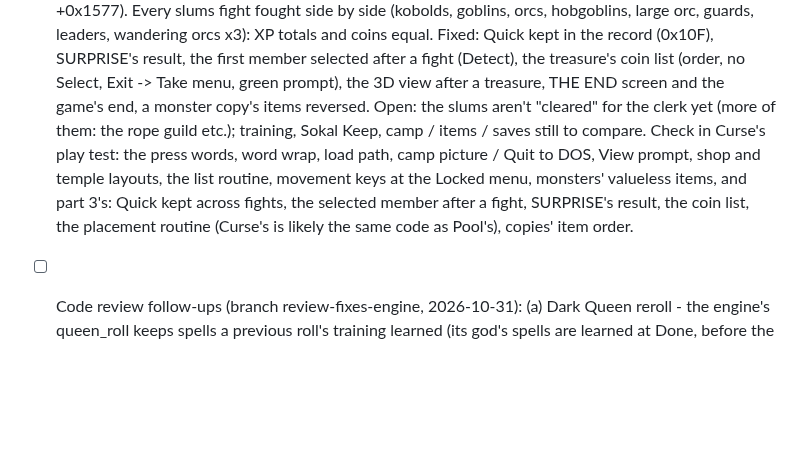
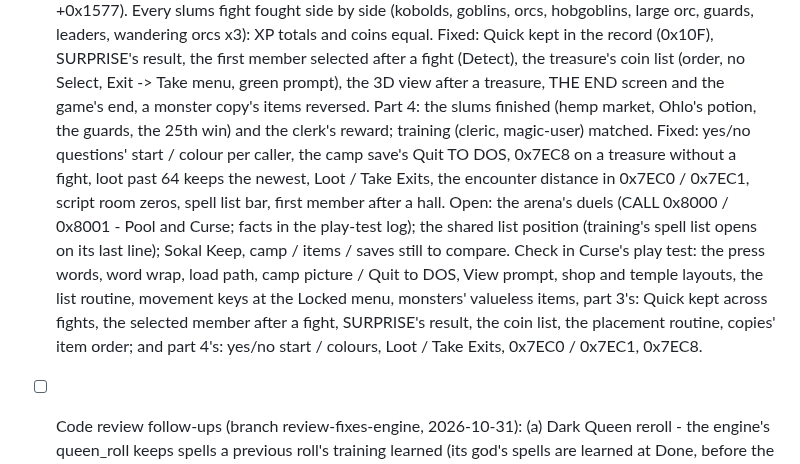
Before and after one commit to tomtombombadil/CYD-BYOG-PoolRadSeries, a Markdown page: docs/TODO.md, the part around the change. Rendered like a GitHub page; blank space fills up the shorter version.

Commit message:
TODO: Pool play test part 4
Co-Authored-By: Claude Opus 5.5 <noreply@anthropic.com>
Claude-Session: https://claude.ai/code/session_014qSFeRYqh9hgyswosK2rGY

```diff
--- a/docs/TODO.md
+++ b/docs/TODO.md
@@ -60,15 +60,23 @@ the Project as claude/TODO.md.
       the first member selected after a fight (Detect), the treasure's
       coin list (order, no Select, Exit -> Take menu, green prompt), the
       3D view after a treasure, THE END screen and the game's end, a
-      monster copy's items reversed. Open: the slums aren't "cleared" for
-      the clerk yet (more of them: the rope guild etc.); training, Sokal
-      Keep, camp / items / saves still to compare. Check in Curse's play
-      test: the press words, word wrap, load path, camp picture / Quit to
-      DOS, View prompt, shop and temple layouts, the list routine,
-      movement keys at the Locked menu, monsters' valueless items, and
-      part 3's: Quick kept across fights, the selected member after a
-      fight, SURPRISE's result, the coin list, the placement routine
-      (Curse's is likely the same code as Pool's), copies' item order.
+      monster copy's items reversed. Part 4: the slums finished (hemp
+      market, Ohlo's potion, the guards, the 25th win) and the clerk's
+      reward; training (cleric, magic-user) matched. Fixed: yes/no
+      questions' start / colour per caller, the camp save's Quit TO DOS,
+      0x7EC8 on a treasure without a fight, loot past 64 keeps the newest,
+      Loot / Take Exits, the encounter distance in 0x7EC0 / 0x7EC1, script
+      room zeros, spell list bar, first member after a hall. Open: the
+      arena's duels (CALL 0x8000 / 0x8001 - Pool and Curse; facts in the
+      play-test log); the shared list position (training's spell list
+      opens on its last line); Sokal Keep, camp / items / saves still to
+      compare. Check in Curse's play test: the press words, word wrap,
+      load path, camp picture / Quit to DOS, View prompt, shop and temple
+      layouts, the list routine, movement keys at the Locked menu,
+      monsters' valueless items, part 3's: Quick kept across fights, the
+      selected member after a fight, SURPRISE's result, the coin list,
+      the placement routine, copies' item order; and part 4's: yes/no
+      start / colours, Loot / Take Exits, 0x7EC0 / 0x7EC1, 0x7EC8.
 
 - [ ] Code review follow-ups (branch review-fixes-engine, 2026-10-31):
       (a) Dark Queen reroll - the engine's queen_roll keeps spells a
```
